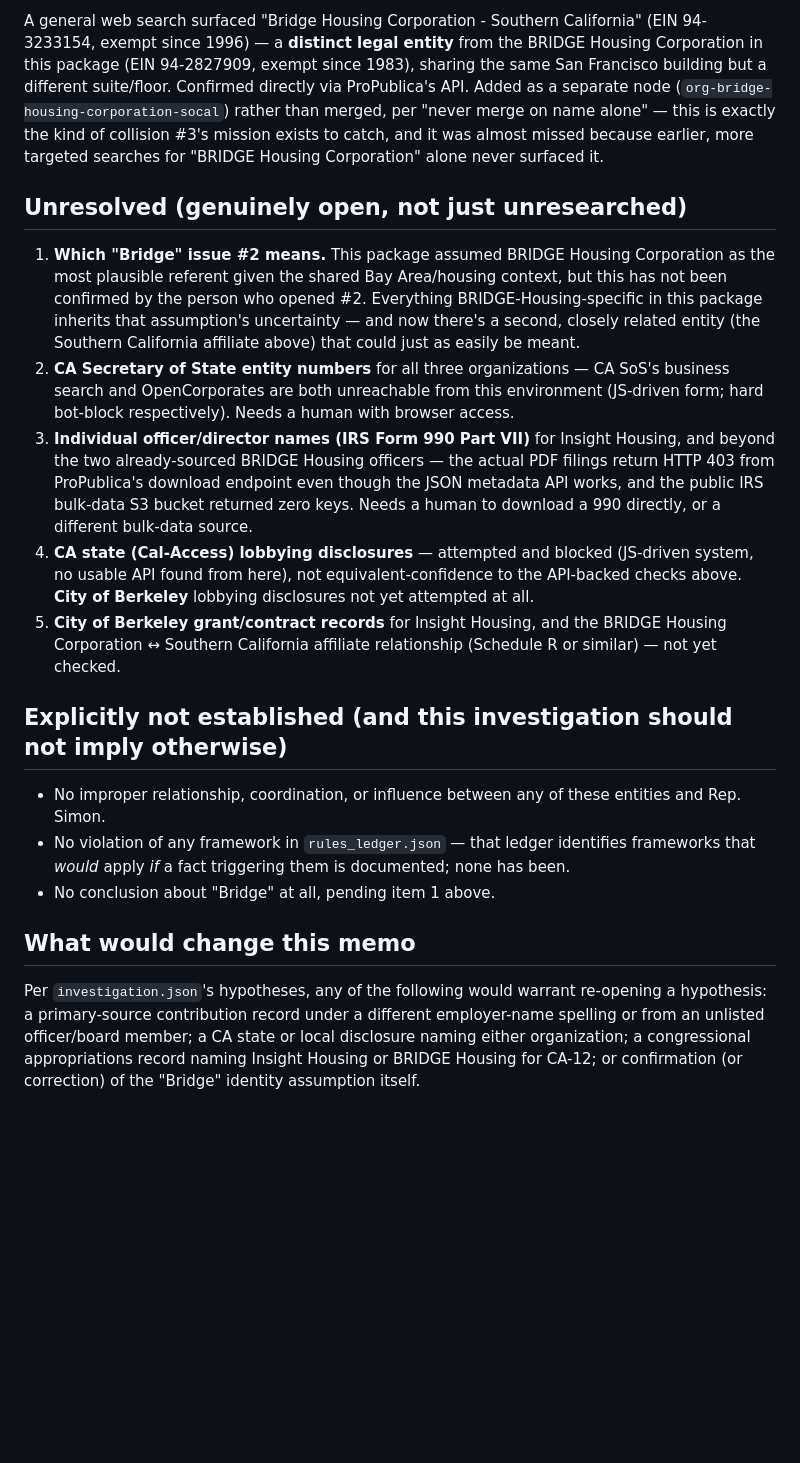
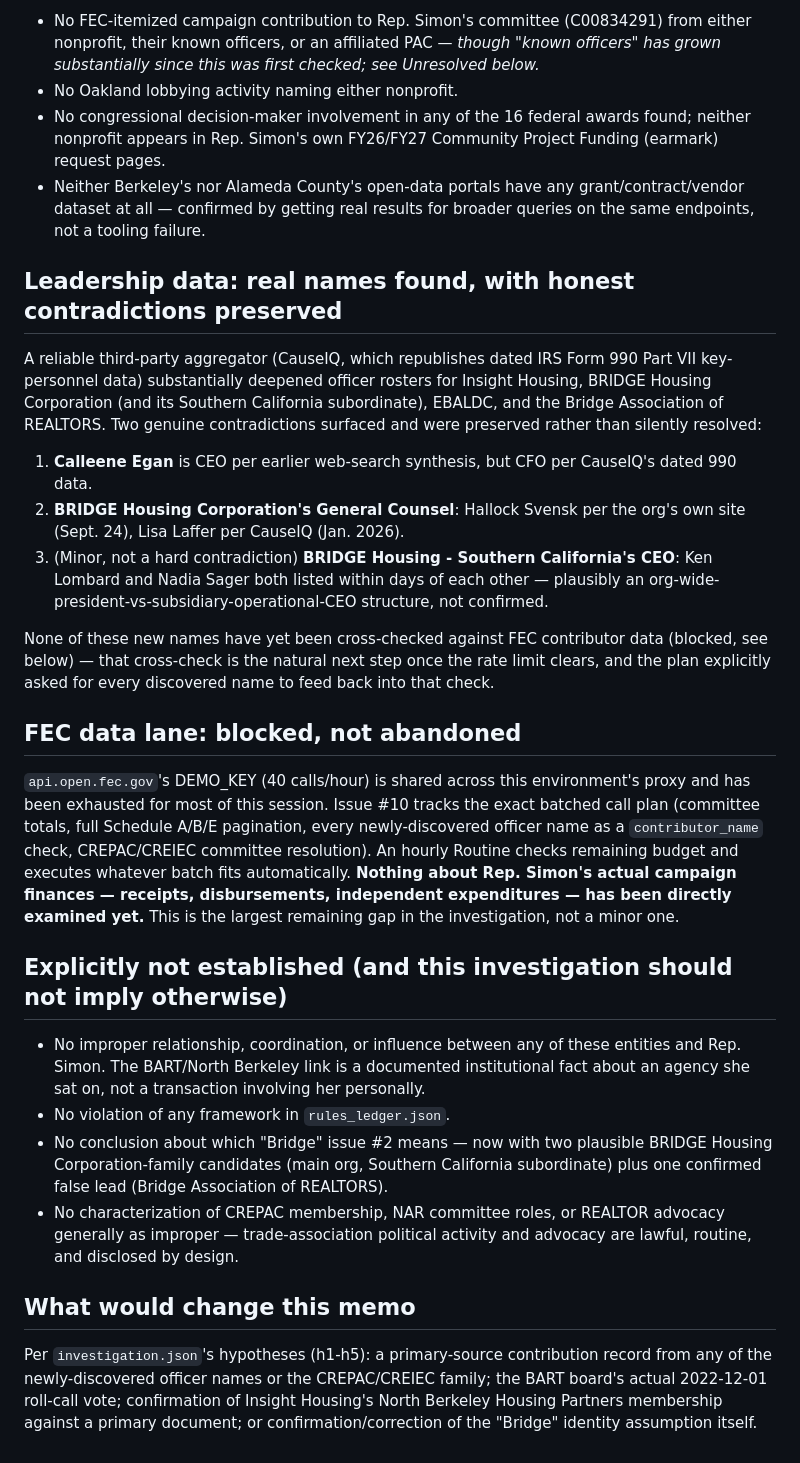
Before and after one commit to Fused-Gaming/campaign-graph, a Markdown page: investigations/insight-housing-mvp-test/FINDINGS.md, the part around one of its changes. Drawn GitHub-style; blank space fills up the shorter version.

```diff
--- a/investigations/insight-housing-mvp-test/FINDINGS.md
+++ b/investigations/insight-housing-mvp-test/FINDINGS.md
@@ -31,20 +31,30 @@ One HUD award to Insight Housing (CA2234L9T022300) starts 2025-10-01, after Rep.
 
-A general web search surfaced "Bridge Housing Corporation - Southern California" (EIN 94-3233154, exempt since 1996) — a **distinct legal entity** from the BRIDGE Housing Corporation in this package (EIN 94-2827909, exempt since 1983), sharing the same San Francisco building but a different suite/floor. Confirmed directly via ProPublica's API. Added as a separate node (`org-bridge-housing-corporation-socal`) rather than merged, per "never merge on name alone" — this is exactly the kind of collision #3's mission exists to catch, and it was almost missed because earlier, more targeted searches for "BRIDGE Housing Corporation" alone never surfaced it.
+- No FEC-itemized campaign contribution to Rep. Simon's committee (C00834291) from either nonprofit, their known officers, or an affiliated PAC — *though "known officers" has grown substantially since this was first checked; see Unresolved below.*
+- No Oakland lobbying activity naming either nonprofit.
+- No congressional decision-maker involvement in any of the 16 federal awards found; neither nonprofit appears in Rep. Simon's own FY26/FY27 Community Project Funding (earmark) request pages.
+- Neither Berkeley's nor Alameda County's open-data portals have any grant/contract/vendor dataset at all — confirmed by getting real results for broader queries on the same endpoints, not a tooling failure.
 
-## Unresolved (genuinely open, not just unresearched)
+## Leadership data: real names found, with honest contradictions preserved
 
-1. **Which "Bridge" issue #2 means.** This package assumed BRIDGE Housing Corporation as the most plausible referent given the shared Bay Area/housing context, but this has not been confirmed by the person who opened #2. Everything BRIDGE-Housing-specific in this package inherits that assumption's uncertainty — and now there's a second, closely related entity (the Southern California affiliate above) that could just as easily be meant.
-2. **CA Secretary of State entity numbers** for all three organizations — CA SoS's business search and OpenCorporates are both unreachable from this environment (JS-driven form; hard bot-block respectively). Needs a human with browser access.
-3. **Individual officer/director names (IRS Form 990 Part VII)** for Insight Housing, and beyond the two already-sourced BRIDGE Housing officers — the actual PDF filings return HTTP 403 from ProPublica's download endpoint even though the JSON metadata API works, and the public IRS bulk-data S3 bucket returned zero keys. Needs a human to download a 990 directly, or a different bulk-data source.
-4. **CA state (Cal-Access) lobbying disclosures** — attempted and blocked (JS-driven system, no usable API found from here), not equivalent-confidence to the API-backed checks above. **City of Berkeley** lobbying disclosures not yet attempted at all.
-5. **City of Berkeley grant/contract records** for Insight Housing, and the BRIDGE Housing Corporation ↔ Southern California affiliate relationship (Schedule R or similar) — not yet checked.
+A reliable third-party aggregator (CauseIQ, which republishes dated IRS Form 990 Part VII key-personnel data) substantially deepened officer rosters for Insight Housing, BRIDGE Housing Corporation (and its Southern California subordinate), EBALDC, and the Bridge Association of REALTORS. Two genuine contradictions surfaced and were preserved rather than silently resolved:
+
+1. **Calleene Egan** is CEO per earlier web-search synthesis, but CFO per CauseIQ's dated 990 data.
+2. **BRIDGE Housing Corporation's General Counsel**: Hallock Svensk per the org's own site (Sept. 24), Lisa Laffer per CauseIQ (Jan. 2026).
+3. (Minor, not a hard contradiction) **BRIDGE Housing - Southern California's CEO**: Ken Lombard and Nadia Sager both listed within days of each other — plausibly an org-wide-president-vs-subsidiary-operational-CEO structure, not confirmed.
+
+None of these new names have yet been cross-checked against FEC contributor data (blocked, see below) — that cross-check is the natural next step once the rate limit clears, and the plan explicitly asked for every discovered name to feed back into that check.
+
+## FEC data lane: blocked, not abandoned
+
+`api.open.fec.gov`'s DEMO_KEY (40 calls/hour) is shared across this environment's proxy and has been exhausted for most of this session. Issue #10 tracks the exact batched call plan (committee totals, full Schedule A/B/E pagination, every newly-discovered officer name as a `contributor_name` check, CREPAC/CREIEC committee resolution). An hourly Routine checks remaining budget and executes whatever batch fits automatically. **Nothing about Rep. Simon's actual campaign finances — receipts, disbursements, independent expenditures — has been directly examined yet.** This is the largest remaining gap in the investigation, not a minor one.
 
 ## Explicitly not established (and this investigation should not imply otherwise)
 
-- No improper relationship, coordination, or influence between any of these entities and Rep. Simon.
-- No violation of any framework in `rules_ledger.json` — that ledger identifies frameworks that *would* apply *if* a fact triggering them is documented; none has been.
-- No conclusion about "Bridge" at all, pending item 1 above.
+- No improper relationship, coordination, or influence between any of these entities and Rep. Simon. The BART/North Berkeley link is a documented institutional fact about an agency she sat on, not a transaction involving her personally.
+- No violation of any framework in `rules_ledger.json`.
+- No conclusion about which "Bridge" issue #2 means — now with two plausible BRIDGE Housing Corporation-family candidates (main org, Southern California subordinate) plus one confirmed false lead (Bridge Association of REALTORS).
+- No characterization of CREPAC membership, NAR committee roles, or REALTOR advocacy generally as improper — trade-association political activity and advocacy are lawful, routine, and disclosed by design.
 
 ## What would change this memo
 
-Per `investigation.json`'s hypotheses, any of the following would warrant re-opening a hypothesis: a primary-source contribution record under a different employer-name spelling or from an unlisted officer/board member; a CA state or local disclosure naming either organization; a congressional appropriations record naming Insight Housing or BRIDGE Housing for CA-12; or confirmation (or correction) of the "Bridge" identity assumption itself.
+Per `investigation.json`'s hypotheses (h1-h5): a primary-source contribution record from any of the newly-discovered officer names or the CREPAC/CREIEC family; the BART board's actual 2022-12-01 roll-call vote; confirmation of Insight Housing's North Berkeley Housing Partners membership against a primary document; or confirmation/correction of the "Bridge" identity assumption itself.
```
Also changed, not shown: other parts of investigations/insight-housing-mvp-test/FINDINGS.md (+15 -15 lines).
